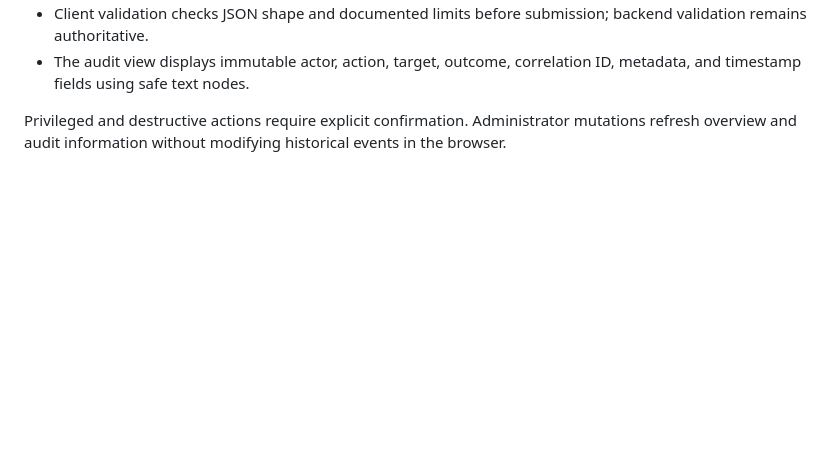
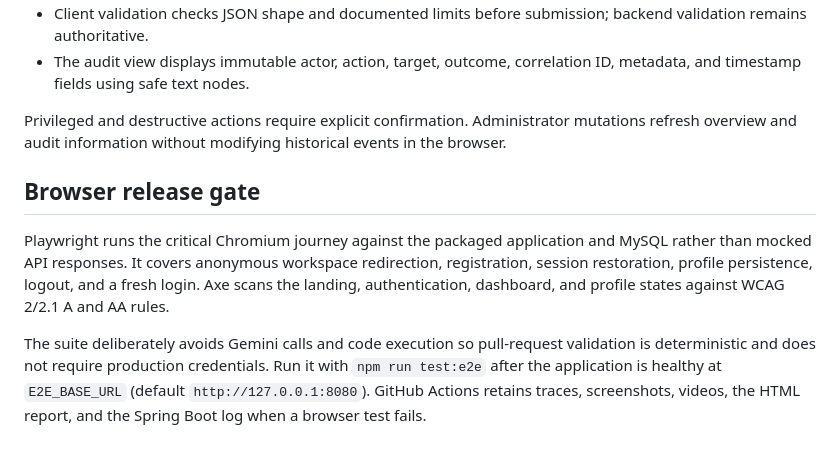
Before and after one commit to Sourav12kumar/AI-Interview-Preparation-Platform, a Markdown page: docs/frontend.md, the part around the change. Drawn GitHub-style; blank space fills up the shorter version.

Commit message:
docs: explain the browser release gate

```diff
--- a/docs/frontend.md
+++ b/docs/frontend.md
@@ -114,3 +114,9 @@ The administration shell checks the browser user role for a clear user experienc
 - The audit view displays immutable actor, action, target, outcome, correlation ID, metadata, and timestamp fields using safe text nodes.
 
 Privileged and destructive actions require explicit confirmation. Administrator mutations refresh overview and audit information without modifying historical events in the browser.
+
+## Browser release gate
+
+Playwright runs the critical Chromium journey against the packaged application and MySQL rather than mocked API responses. It covers anonymous workspace redirection, registration, session restoration, profile persistence, logout, and a fresh login. Axe scans the landing, authentication, dashboard, and profile states against WCAG 2/2.1 A and AA rules.
+
+The suite deliberately avoids Gemini calls and code execution so pull-request validation is deterministic and does not require production credentials. Run it with `npm run test:e2e` after the application is healthy at `E2E_BASE_URL` (default `http://127.0.0.1:8080`). GitHub Actions retains traces, screenshots, videos, the HTML report, and the Spring Boot log when a browser test fails.
```
